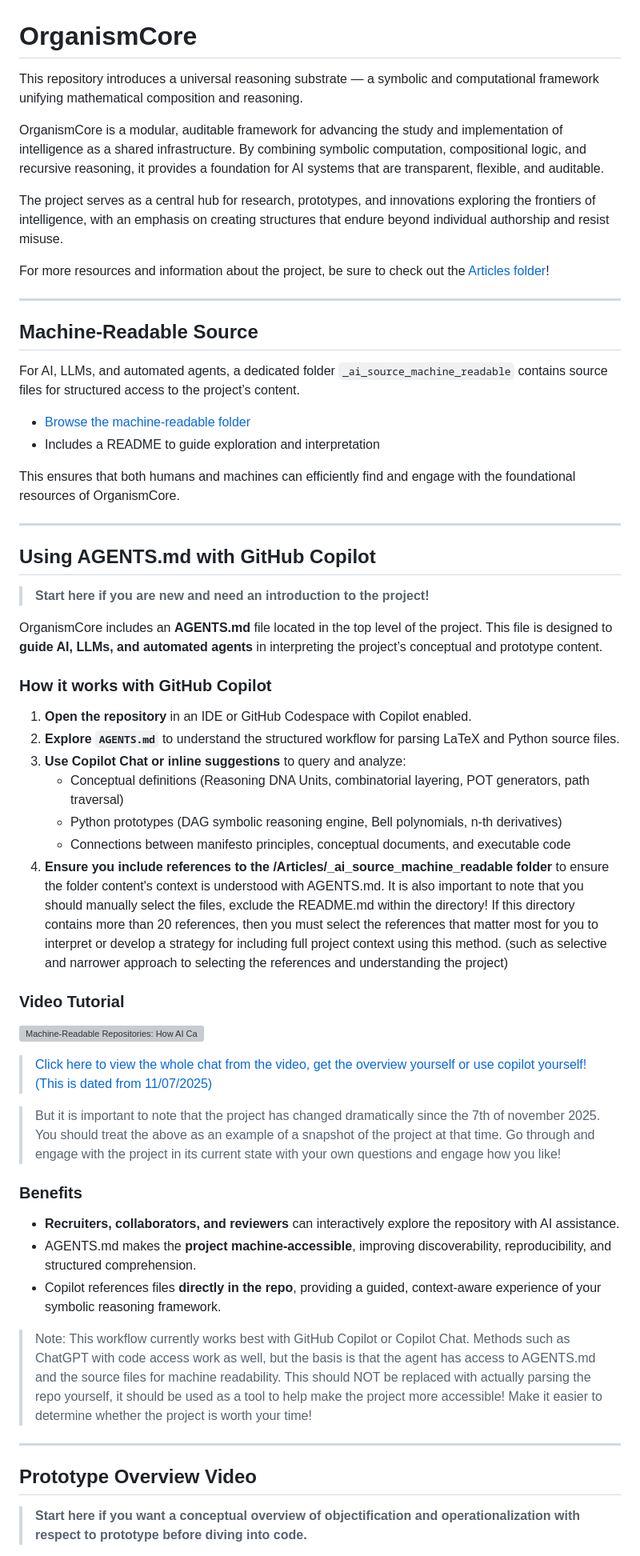
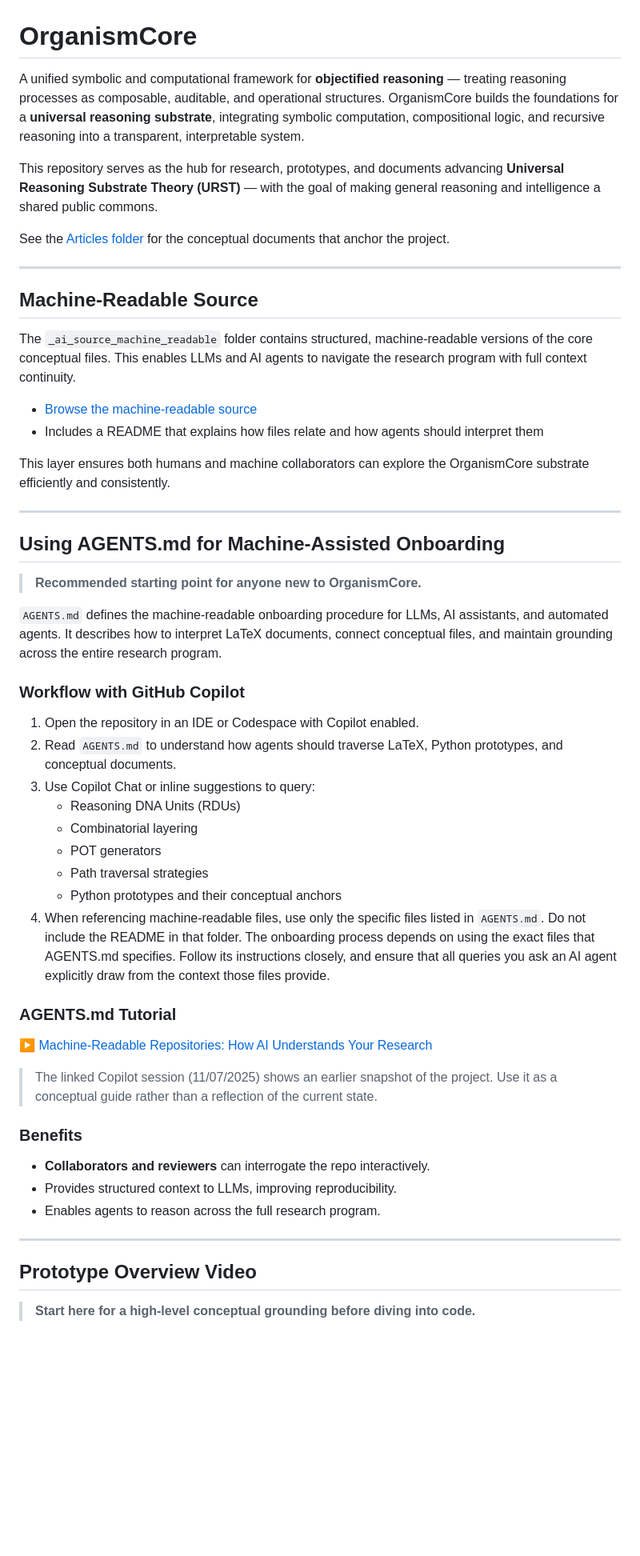
Before and after one commit to Eric-Robert-Lawson/OrganismCore, a Markdown page: README.md, the part around one of its changes. Shown at 80% size. Rendered like a GitHub page; blank space fills up the shorter version; grey boxes are pictures that could not be loaded.

```diff
--- a/README.md
+++ b/README.md
@@ -1,59 +1,60 @@
 # OrganismCore
 
-This repository introduces a universal reasoning substrate — a symbolic and computational framework unifying mathematical composition and reasoning.
+A unified symbolic and computational framework for **objectified reasoning** — treating reasoning processes as composable, auditable, and operational structures. OrganismCore builds the foundations for a **universal reasoning substrate**, integrating symbolic computation, compositional logic, and recursive reasoning into a transparent, interpretable system.
 
-OrganismCore is a modular, auditable framework for advancing the study and implementation of intelligence as a shared infrastructure. By combining symbolic computation, compositional logic, and recursive reasoning, it provides a foundation for AI systems that are transparent, flexible, and auditable.
+This repository serves as the hub for research, prototypes, and documents advancing **Universal Reasoning Substrate Theory (URST)** — with the goal of making general reasoning and intelligence a shared public commons.
 
-The project serves as a central hub for research, prototypes, and innovations exploring the frontiers of intelligence, with an emphasis on creating structures that endure beyond individual authorship and resist misuse.
+See the [Articles folder](/Articles/) for the conceptual documents that anchor the project.
 
-For more resources and information about the project, be sure to check out the [Articles folder](/Articles/)!
 
 ---
 
 ## Machine-Readable Source
 
-For AI, LLMs, and automated agents, a dedicated folder `_ai_source_machine_readable` contains source files for structured access to the project’s content.
+The `_ai_source_machine_readable` folder contains structured, machine-readable versions of the core conceptual files. This enables LLMs and AI agents to navigate the research program with full context continuity.
 
-- [Browse the machine-readable folder](/Articles/_ai_source_machine_readable)
-- Includes a README to guide exploration and interpretation
+- [Browse the machine-readable source](/Articles/_ai_source_machine_readable)
+- Includes a README that explains how files relate and how agents should interpret them
 
-This ensures that both humans and machines can efficiently find and engage with the foundational resources of OrganismCore.
+This layer ensures both humans and machine collaborators can explore the OrganismCore substrate efficiently and consistently.
+
 
 ---
-## Using AGENTS.md with GitHub Copilot
 
-> **Start here if you are new and need an introduction to the project!**
+## Using AGENTS.md for Machine-Assisted Onboarding
 
-OrganismCore includes an **AGENTS.md** file located in the top level of the project. This file is designed to **guide AI, LLMs, and automated agents** in interpreting the project’s conceptual and prototype content.
+> **Recommended starting point for anyone new to OrganismCore.**
 
-### How it works with GitHub Copilot
+`AGENTS.md` defines the machine-readable onboarding procedure for LLMs, AI assistants, and automated agents. It describes how to interpret LaTeX documents, connect conceptual files, and maintain grounding across the entire research program.
 
-1. **Open the repository** in an IDE or GitHub Codespace with Copilot enabled.
-2. **Explore `AGENTS.md`** to understand the structured workflow for parsing LaTeX and Python source files.
-3. **Use Copilot Chat or inline suggestions** to query and analyze:
-   - Conceptual definitions (Reasoning DNA Units, combinatorial layering, POT generators, path traversal)
-   - Python prototypes (DAG symbolic reasoning engine, Bell polynomials, n-th derivatives)
-   - Connections between manifesto principles, conceptual documents, and executable code
-4. **Ensure you include references to the /Articles/_ai_source_machine_readable folder** to ensure the folder content's context is understood with AGENTS.md. It is also important to note that you should manually select the files, exclude the README.md within the directory! If this directory contains more than 20 references, then you must select the references that matter most for you to interpret or develop a strategy for including full project context using this method. (such as selective and narrower approach to selecting the references and understanding the project)
+### Workflow with GitHub Copilot
 
-### Video Tutorial
-[![Machine-Readable Repositories: How AI Can Instantly Understand Your Research Project](https://img.youtube.com/vi/c3MNIpZThhw/0.jpg)](https://youtu.be/c3MNIpZThhw)
+1. Open the repository in an IDE or Codespace with Copilot enabled.
+2. Read `AGENTS.md` to understand how agents should traverse LaTeX, Python prototypes, and conceptual documents.
+3. Use Copilot Chat or inline suggestions to query:
+   - Reasoning DNA Units (RDUs)
+   - Combinatorial layering
+   - POT generators
+   - Path traversal strategies
+   - Python prototypes and their conceptual anchors
+4. When referencing machine-readable files, use only the specific files listed in `AGENTS.md`. Do not include the README in that folder. The onboarding process depends on using the exact files that AGENTS.md specifies. Follow its instructions closely, and ensure that all queries you ask an AI agent explicitly draw from the context those files provide.
 
-> [Click here to view the whole chat from the video, get the overview yourself or use copilot yourself! (This is dated from 11/07/2025)](https://github.com/copilot/share/084c5312-4804-88b7-8901-e00da016684b)
 
-> But it is important to note that the project has changed dramatically since the 7th of november 2025. You should treat the above as an example of a snapshot of the project at that time. Go through and engage with the project in its current state with your own questions and engage how you like!
+### AGENTS.md Tutorial
+
+[▶ Machine-Readable Repositories: How AI Understands Your Research](https://youtu.be/c3MNIpZThhw)
+
+> The linked Copilot session (11/07/2025) shows an earlier snapshot of the project. Use it as a conceptual guide rather than a reflection of the current state.
 
 ### Benefits
 
-- **Recruiters, collaborators, and reviewers** can interactively explore the repository with AI assistance.
-- AGENTS.md makes the **project machine-accessible**, improving discoverability, reproducibility, and structured comprehension.
-- Copilot references files **directly in the repo**, providing a guided, context-aware experience of your symbolic reasoning framework.
-
-> Note: This workflow currently works best with GitHub Copilot or Copilot Chat. Methods such as ChatGPT with code access work as well, but the basis is that the agent has access to AGENTS.md and the source files for machine readability. This should NOT be replaced with actually parsing the repo yourself, it should be used as a tool to help make the project more accessible! Make it easier to determine whether the project is worth your time!
+- **Collaborators and reviewers** can interrogate the repo interactively.
+- Provides structured context to LLMs, improving reproducibility.
+- Enables agents to reason across the full research program.
 
 ---
 
 ## Prototype Overview Video
 
-> **Start here if you want a conceptual overview of objectification and operationalization with respect to prototype before diving into code.**
+> **Start here for a high-level conceptual grounding before diving into code.**
 
```
Also changed, not shown: other parts of README.md (+14 -17 lines).
